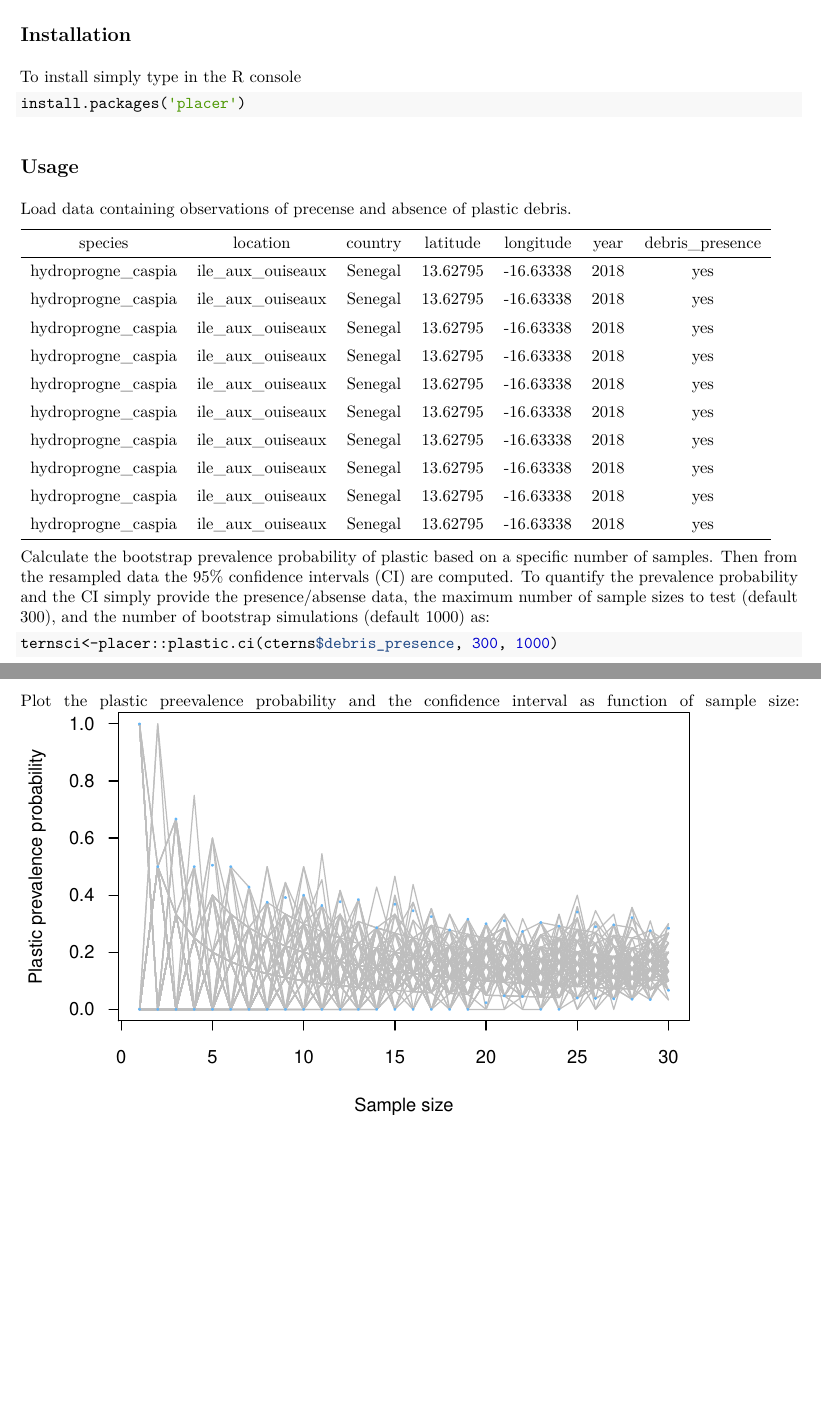
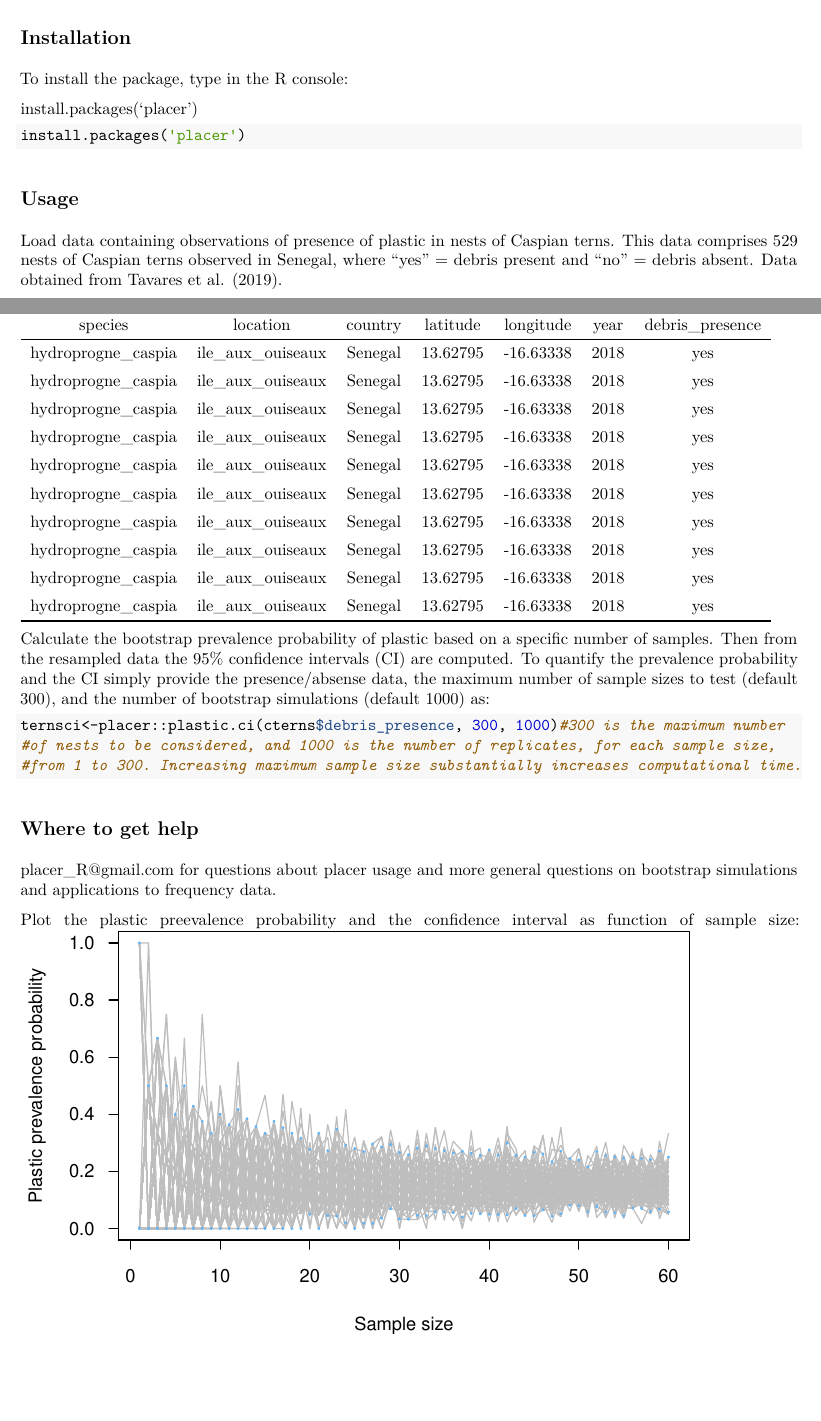
Before and after one commit to systemsecologygroup/PlAcE_R, an R Markdown document (placer/vignettes/README.Rmd): two parts of pages 1 and 2 of 2 before the commit and two parts of pages 1 and 2 of 3 after it, joined at a grey line, cut so that both start at the same text, the shorter picture padded with empty space. The pictures show the output file placer/vignettes/README.pdf that the author committed with the source.

Commit message:
More changes in readme, which is now done.

````diff
--- a/placer/vignettes/README.Rmd
+++ b/placer/vignettes/README.Rmd
@@ -36,11 +43,14 @@ A computational toolbox for performing simulations on the prevalence of debris i
 ## Installation
-To install simply type in the R console
+To install the package, type in the R console:
+
+install.packages(‘placer’)
+
 ```ruby
 install.packages('placer')
 ```
 
 ## Usage
-Load data containing observations of precense and absence of plastic debris.
+Load data containing observations of presence of plastic in nests of Caspian terns. This data comprises 529 nests of Caspian terns observed in Senegal, where “yes” = debris present and “no” = debris absent. Data obtained from Tavares et al. (2019).
 ```{r, echo=FALSE}
 library("placer"); library(rmarkdown)
 library(knitr);
@@ -57,8 +67,14 @@ the presence/absense data, the maximum number of sample sizes to test (default 3
 and the number of bootstrap simulations (default 1000) as:
 
 ```ruby
-ternsci<-placer::plastic.ci(cterns$debris_presence, 300, 1000)
+ternsci<-placer::plastic.ci(cterns$debris_presence, 300, 1000)#300 is the maximum number
+#of nests to be considered, and 1000 is the number of replicates, for each sample size,
+#from 1 to 300. Increasing maximum sample size substantially increases computational time.
 ```
+##Where to get help
+
+placer_R@gmail.com for questions about placer usage and more general questions on bootstrap simulations and applications to frequency data.
+
 
 Plot the plastic preevalence probability and the confidence interval
 as function of sample size:
````
Also changed, not shown: placer/vignettes/README.pdf, placer/vignettes/README.Rmd (9 more changed lines), 1 other file.
